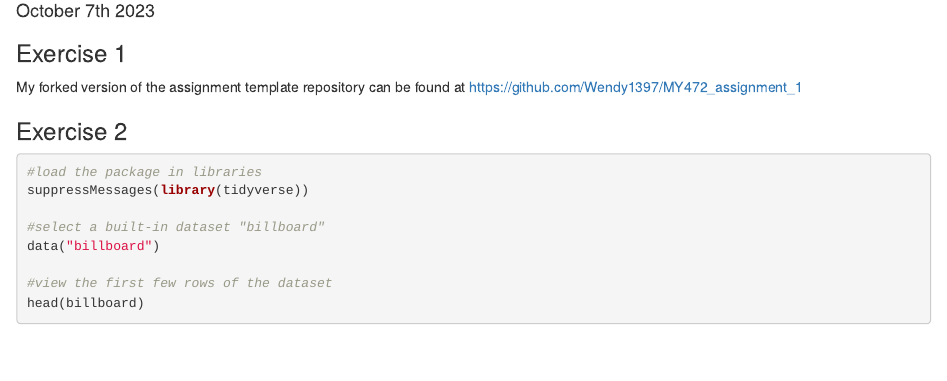
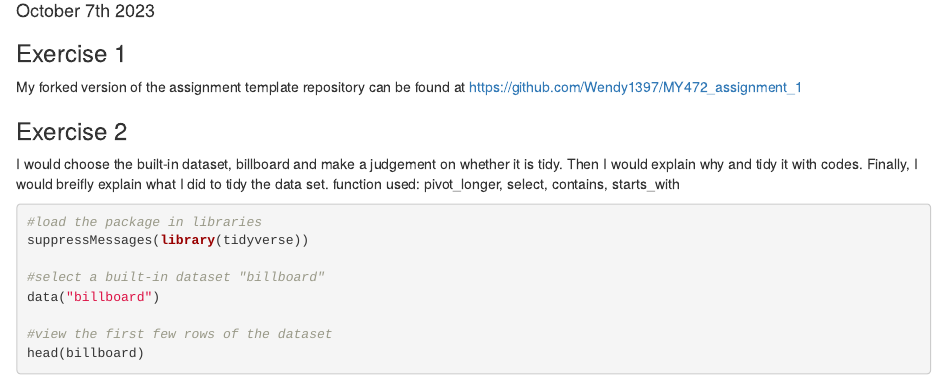
Before and after one commit to Wendy1397/MY472_assignment_1, an R Markdown document (assignment1.Rmd): the page in a window 1100 px wide, from 100 px down. Rendered offline with R 4.5, knitr and Pandoc, with nearby package versions.

Commit message:
assignment1_10.8

````diff
--- a/assignment1.Rmd
+++ b/assignment1.Rmd
@@ -20,6 +20,8 @@ My forked version of the assignment template repository can be found at https://
 
 ### Exercise 2
 
+I would choose the built-in dataset, billboard and make a judgement on whether it is tidy. Then I would explain why and tidy it with codes. Finally, I would breifly explain what I did to tidy the data set.
+function used: pivot_longer, select, contains, starts_with
 ```{r ex2}
 #load the package in libraries
 suppressMessages(library(tidyverse))
````
